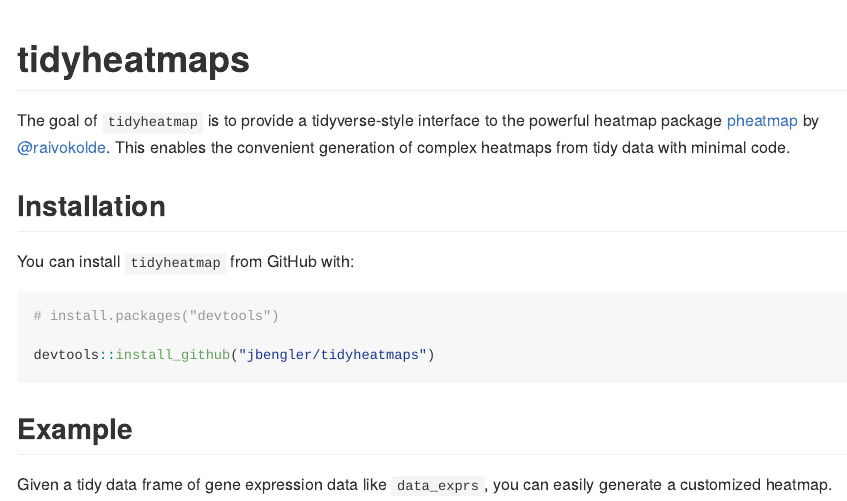
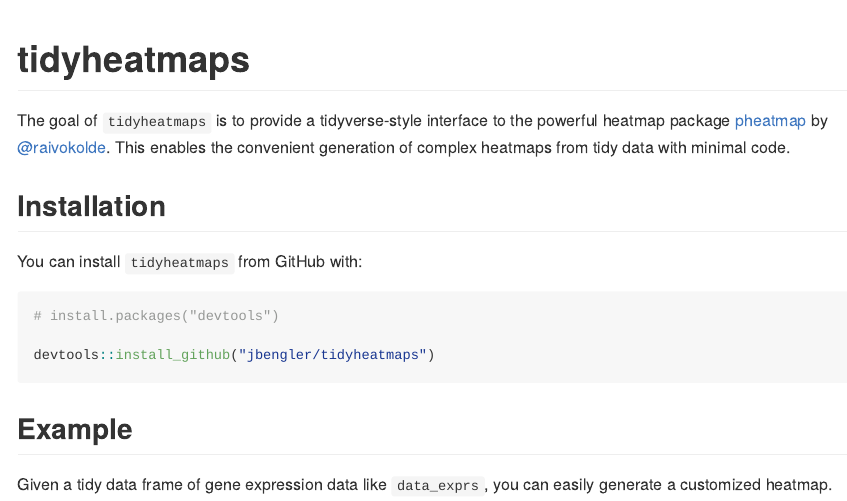
Before and after one commit to jbengler/tidyheatmaps, an R Markdown document (README.Rmd): the page in a window 1100 px wide, from its top. The pictures show the output file README.md that the author committed with the source, drawn offline in the style of GitHub; badge pictures from the web are left out.

Commit message:
initial commit

````diff
--- a/README.Rmd
+++ b/README.Rmd
@@ -21,11 +21,11 @@
 [![Lifecycle: experimental](https://img.shields.io/badge/lifecycle-experimental-orange.svg)](https://www.tidyverse.org/lifecycle/#experimental)
 <!-- badges: end -->
 
-The goal of `tidyheatmap` is to provide a tidyverse-style interface to the powerful heatmap package [pheatmap](https://github.com/raivokolde/pheatmap) by [\@raivokolde](https://github.com/raivokolde). This enables the convenient generation of complex heatmaps from tidy data with minimal code.
+The goal of `tidyheatmaps` is to provide a tidyverse-style interface to the powerful heatmap package [pheatmap](https://github.com/raivokolde/pheatmap) by [\@raivokolde](https://github.com/raivokolde). This enables the convenient generation of complex heatmaps from tidy data with minimal code.
 
 ## Installation
 
-You can install `tidyheatmap` from GitHub with:
+You can install `tidyheatmaps` from GitHub with:
 
 ```{r eval=FALSE}
 # install.packages("devtools")
````
Also changed, not shown: R/tidyheatmap.R (+1 -1 lines), README.md, docs/pkgdown.yml, 4 other files.
